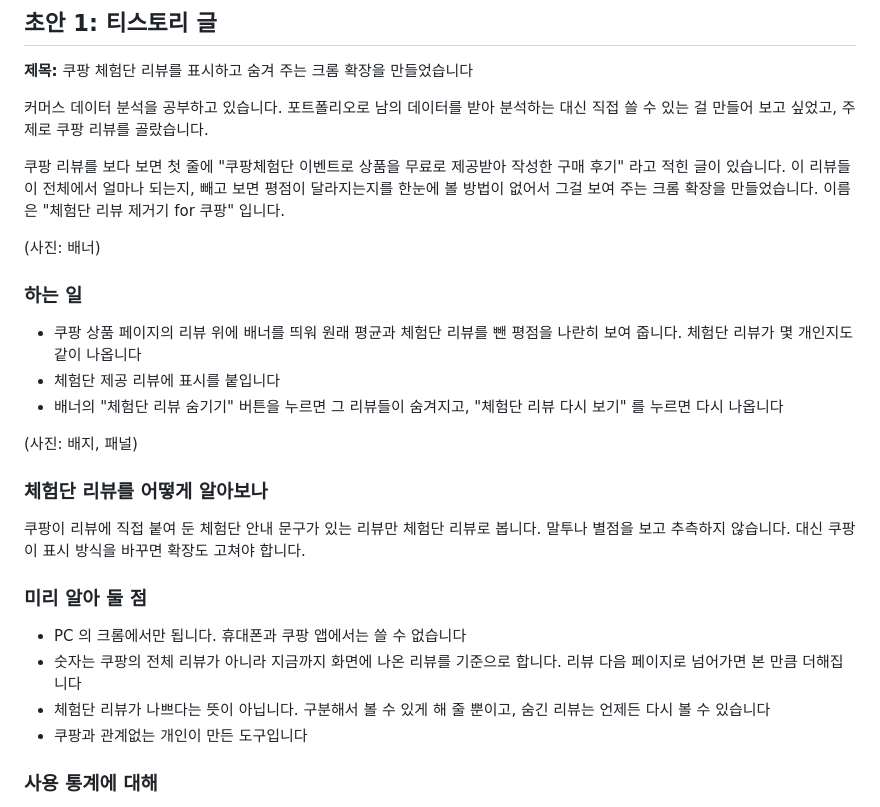
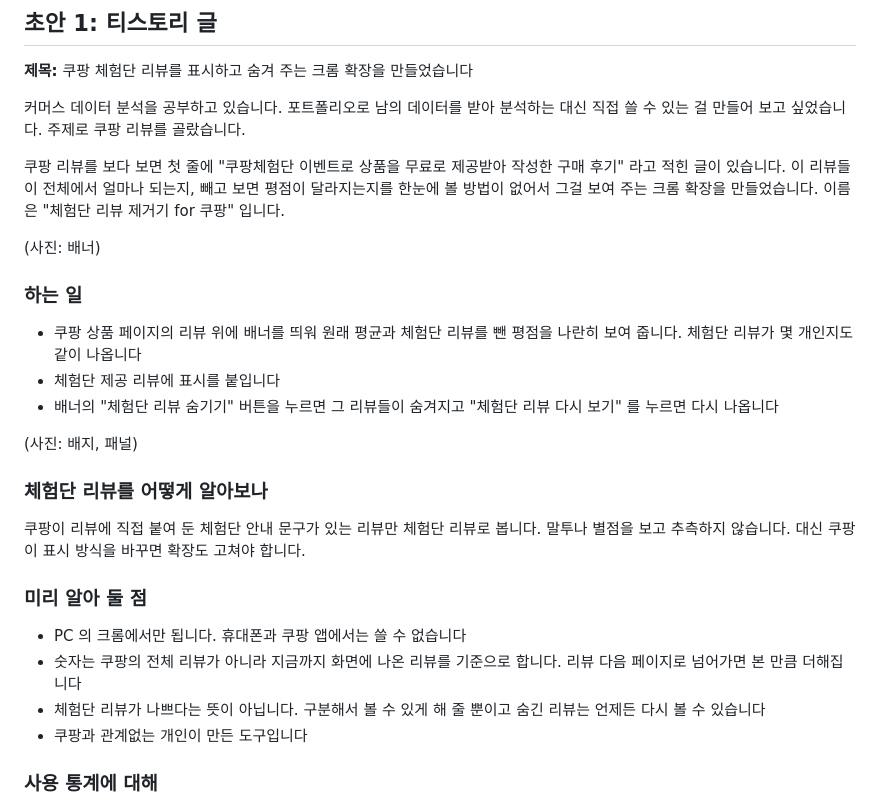
Before and after one commit to jiwon026/coupang-review-filter, a Markdown page: docs/launch/channels.md, the part around the change. GitHub-like rendering.

Commit message:
docs: 블로그 글 초안 문장 다듬기

```diff
--- a/docs/launch/channels.md
+++ b/docs/launch/channels.md
@@ -52,7 +52,7 @@
 
 **제목:** 쿠팡 체험단 리뷰를 표시하고 숨겨 주는 크롬 확장을 만들었습니다
 
-커머스 데이터 분석을 공부하고 있습니다. 포트폴리오로 남의 데이터를 받아 분석하는 대신 직접 쓸 수 있는 걸 만들어 보고 싶었고, 주제로 쿠팡 리뷰를 골랐습니다.
+커머스 데이터 분석을 공부하고 있습니다. 포트폴리오로 남의 데이터를 받아 분석하는 대신 직접 쓸 수 있는 걸 만들어 보고 싶었습니다. 주제로 쿠팡 리뷰를 골랐습니다.
 
 쿠팡 리뷰를 보다 보면 첫 줄에 "쿠팡체험단 이벤트로 상품을 무료로 제공받아 작성한 구매 후기" 라고 적힌 글이 있습니다. 이 리뷰들이 전체에서 얼마나 되는지, 빼고 보면 평점이 달라지는지를 한눈에 볼 방법이 없어서 그걸 보여 주는 크롬 확장을 만들었습니다. 이름은 "체험단 리뷰 제거기 for 쿠팡" 입니다.
 
@@ -62,7 +62,7 @@
 
 - 쿠팡 상품 페이지의 리뷰 위에 배너를 띄워 원래 평균과 체험단 리뷰를 뺀 평점을 나란히 보여 줍니다. 체험단 리뷰가 몇 개인지도 같이 나옵니다
 - 체험단 제공 리뷰에 표시를 붙입니다
-- 배너의 "체험단 리뷰 숨기기" 버튼을 누르면 그 리뷰들이 숨겨지고, "체험단 리뷰 다시 보기" 를 누르면 다시 나옵니다
+- 배너의 "체험단 리뷰 숨기기" 버튼을 누르면 그 리뷰들이 숨겨지고 "체험단 리뷰 다시 보기" 를 누르면 다시 나옵니다
 
 (사진: 배지, 패널)
 
@@ -74,7 +74,7 @@
 
 - PC 의 크롬에서만 됩니다. 휴대폰과 쿠팡 앱에서는 쓸 수 없습니다
 - 숫자는 쿠팡의 전체 리뷰가 아니라 지금까지 화면에 나온 리뷰를 기준으로 합니다. 리뷰 다음 페이지로 넘어가면 본 만큼 더해집니다
-- 체험단 리뷰가 나쁘다는 뜻이 아닙니다. 구분해서 볼 수 있게 해 줄 뿐이고, 숨긴 리뷰는 언제든 다시 볼 수 있습니다
+- 체험단 리뷰가 나쁘다는 뜻이 아닙니다. 구분해서 볼 수 있게 해 줄 뿐이고 숨긴 리뷰는 언제든 다시 볼 수 있습니다
 - 쿠팡과 관계없는 개인이 만든 도구입니다
 
 ### 사용 통계에 대해
```
